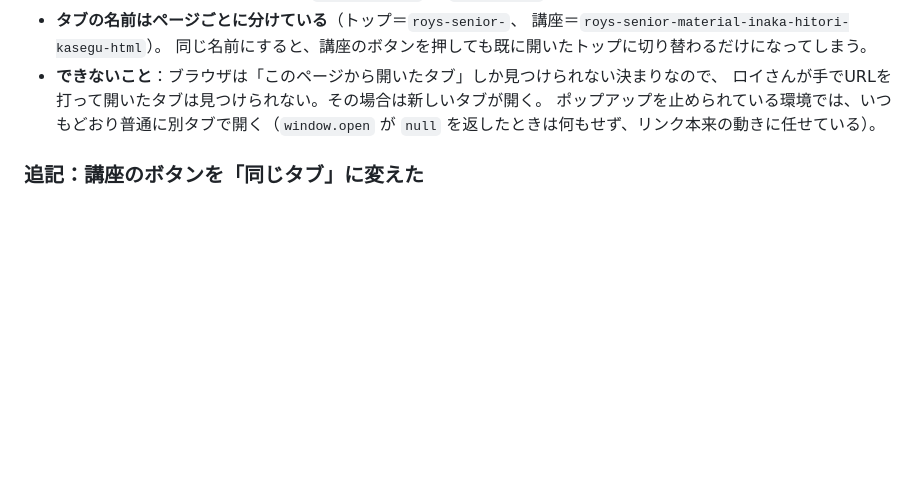
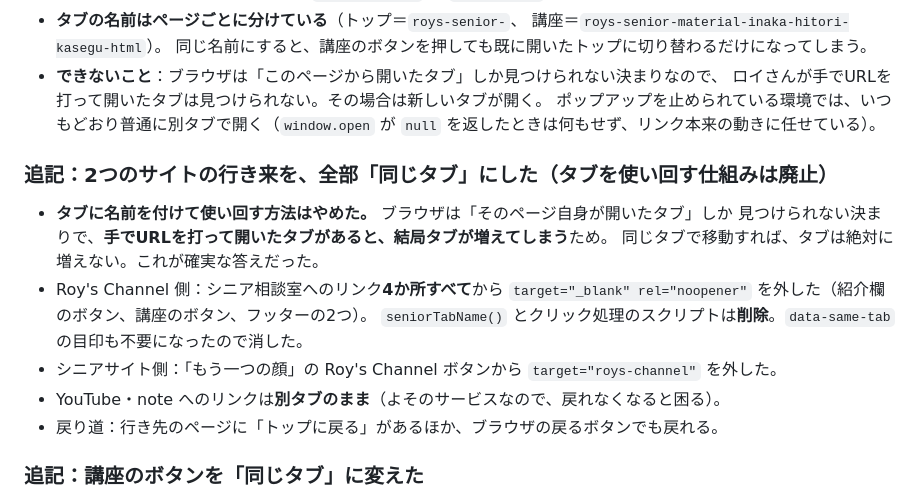
Before and after one commit to roys1105/roys-channel, a Markdown page: DEVLOG.md, the part around the change. GitHub-like rendering; blank space fills up the shorter version.

Commit message:
開発ログを更新（行き来を同じタブに）
Co-Authored-By: Claude Opus 5 <noreply@anthropic.com>

```diff
--- a/DEVLOG.md
+++ b/DEVLOG.md
@@ -70,6 +70,17 @@
   ロイさんが手でURLを打って開いたタブは見つけられない。その場合は新しいタブが開く。
   ポップアップを止められている環境では、いつもどおり普通に別タブで開く（`window.open` が
   `null` を返したときは何もせず、リンク本来の動きに任せている）。
+
+### 追記：2つのサイトの行き来を、全部「同じタブ」にした（タブを使い回す仕組みは廃止）
+- **タブに名前を付けて使い回す方法はやめた。** ブラウザは「そのページ自身が開いたタブ」しか
+  見つけられない決まりで、**手でURLを打って開いたタブがあると、結局タブが増えてしまう**ため。
+  同じタブで移動すれば、タブは絶対に増えない。これが確実な答えだった。
+- Roy's Channel 側：シニア相談室へのリンク**4か所すべて**から `target="_blank" rel="noopener"`
+  を外した（紹介欄のボタン、講座のボタン、フッターの2つ）。
+  `seniorTabName()` とクリック処理のスクリプトは**削除**。`data-same-tab` の目印も不要になったので消した。
+- シニアサイト側：「もう一つの顔」の Roy's Channel ボタンから `target="roys-channel"` を外した。
+- YouTube・note へのリンクは**別タブのまま**（よそのサービスなので、戻れなくなると困る）。
+- 戻り道：行き先のページに「トップに戻る」があるほか、ブラウザの戻るボタンでも戻れる。
 
 ### 追記：講座のボタンを「同じタブ」に変えた
 - 「講座のページを見る →」は別タブで開いていたが、**同じタブで開く**ようにした。
```
